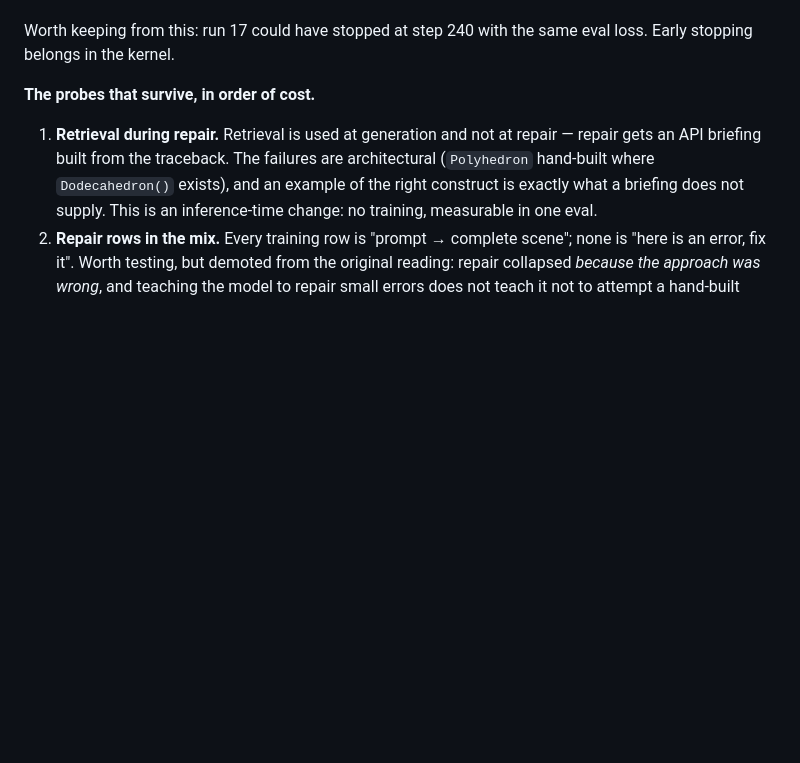
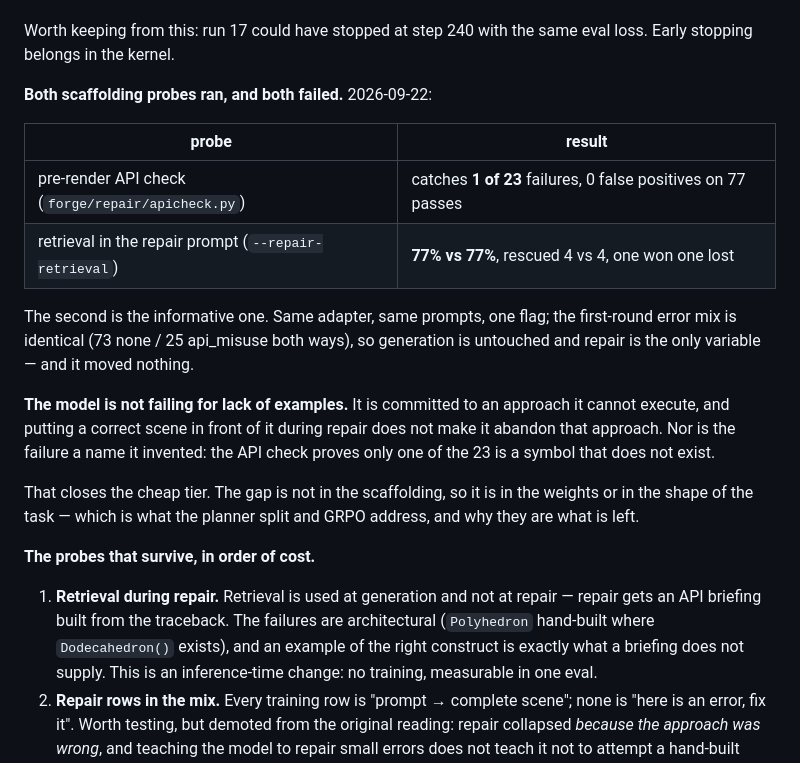
Before and after one commit to nimb-ou/manim-forge, a Markdown page: docs/PLAN.md, the part around the change. GitHub-like rendering; blank space fills up the shorter version.

Commit message:
Both cheap probes failed, which is what makes them worth having run
    pre-render API check      catches 1 of 23 failures
    retrieval in repair       77% vs 77%, rescued 4 vs 4

The second is the informative one. Same adapter, same prompts, one flag, and
the first-round error mix is identical both ways -- 73 none, 25 api_misuse --
so generation is untouched and repair is the only variable. It moved nothing.
One prompt won, one lost.

So the model is not failing for lack of examples. Showing it a correct scene
during repair does not make it abandon an approach it has already committed
to. And it is not inventing names either: the API check proves only one of
the 23 failures is a symbol that does not exist.

That closes the cheap tier, and the closing is the result. The gap is not in
the scaffolding, so it is in the weights or in the shape of the task -- which
is exactly what the planner split and GRPO address, and now they are not
competing with a cheaper explanation.

Co-Authored-By: Claude Opus 5 <noreply@anthropic.com>

```diff
--- a/docs/PLAN.md
+++ b/docs/PLAN.md
@@ -148,6 +148,28 @@ overtrained.** So:
 
 Worth keeping from this: run 17 could have stopped at step 240 with the same
 eval loss. Early stopping belongs in the kernel.
+
+**Both scaffolding probes ran, and both failed.** 2026-09-22:
+
+| probe | result |
+|---|---|
+| pre-render API check (`forge/repair/apicheck.py`) | catches **1 of 23** failures, 0 false positives on 77 passes |
+| retrieval in the repair prompt (`--repair-retrieval`) | **77% vs 77%**, rescued 4 vs 4, one won one lost |
+
+The second is the informative one. Same adapter, same prompts, one flag; the
+first-round error mix is identical (73 none / 25 api_misuse both ways), so
+generation is untouched and repair is the only variable — and it moved
+nothing.
+
+**The model is not failing for lack of examples.** It is committed to an
+approach it cannot execute, and putting a correct scene in front of it
+during repair does not make it abandon that approach. Nor is the failure a
+name it invented: the API check proves only one of the 23 is a symbol that
+does not exist.
+
+That closes the cheap tier. The gap is not in the scaffolding, so it is in
+the weights or in the shape of the task — which is what the planner split
+and GRPO address, and why they are what is left.
 
 **The probes that survive, in order of cost.**
 
```
